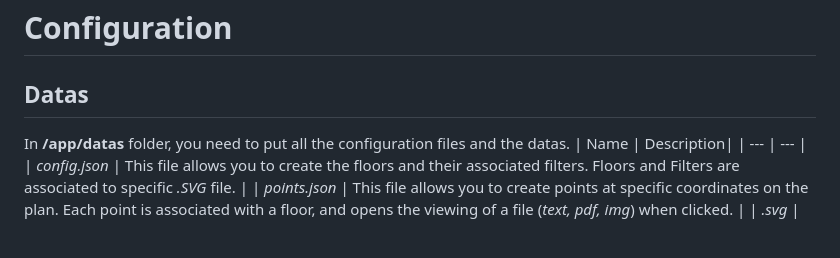
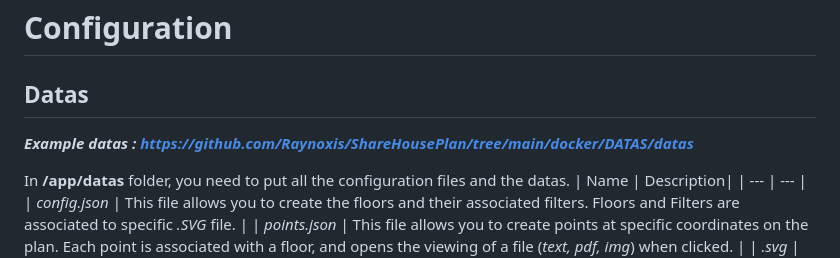
Before and after one commit to Raynoxis/ShareHousePlan, a Markdown page: README.md, the part around the change. Drawn GitHub-style; blank space fills up the shorter version.

```diff
--- a/README.md
+++ b/README.md
@@ -60,6 +60,9 @@ https://sourceforge.net/p/sweethome3d/plug-ins/43/
 
 # Configuration
 ## Datas
+
+***Example datas : https://github.com/Raynoxis/ShareHousePlan/tree/main/docker/DATAS/datas***
+
 In **/app/datas** folder, you need to put all the configuration files and the datas.
 | Name | Description|
 | --- | --- |
```
